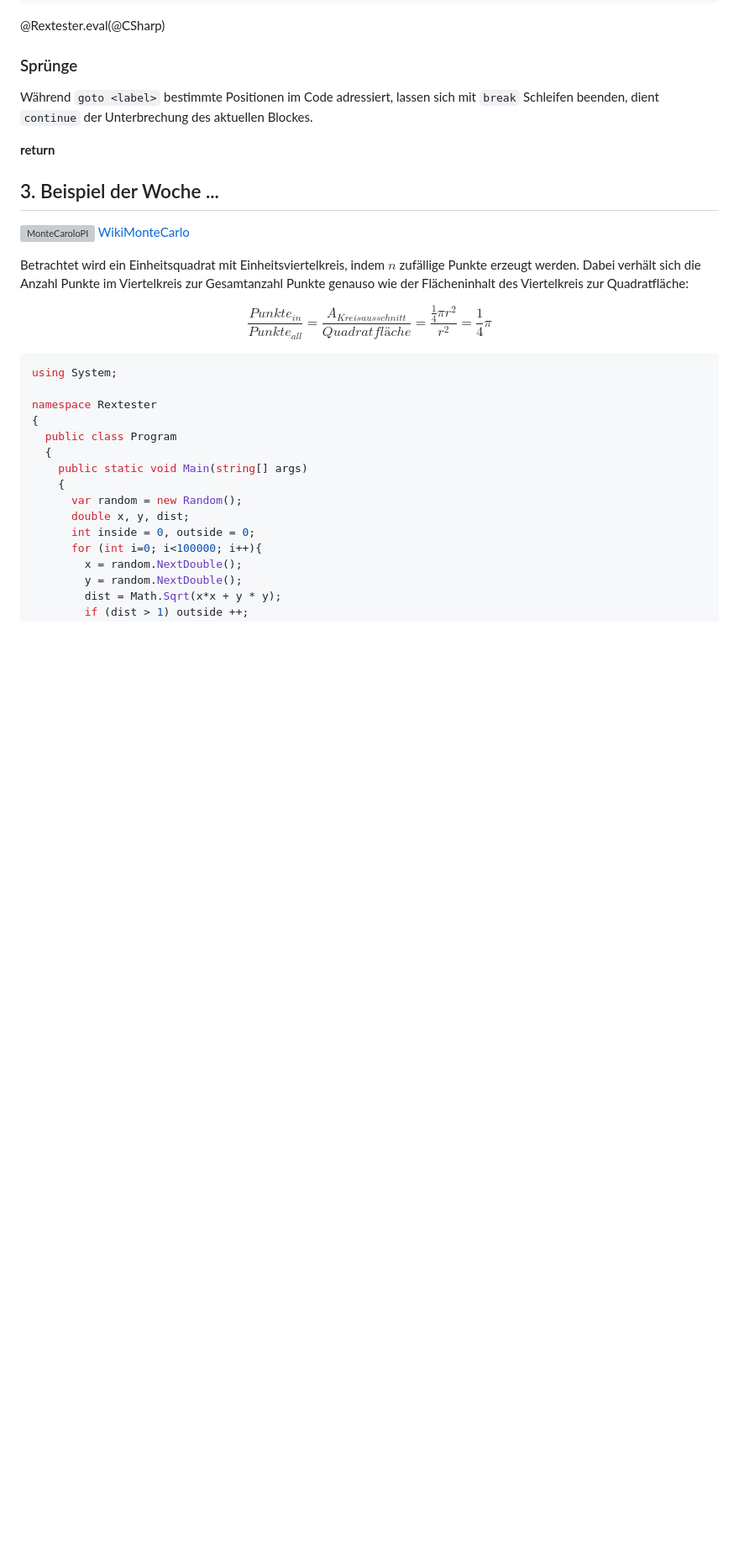
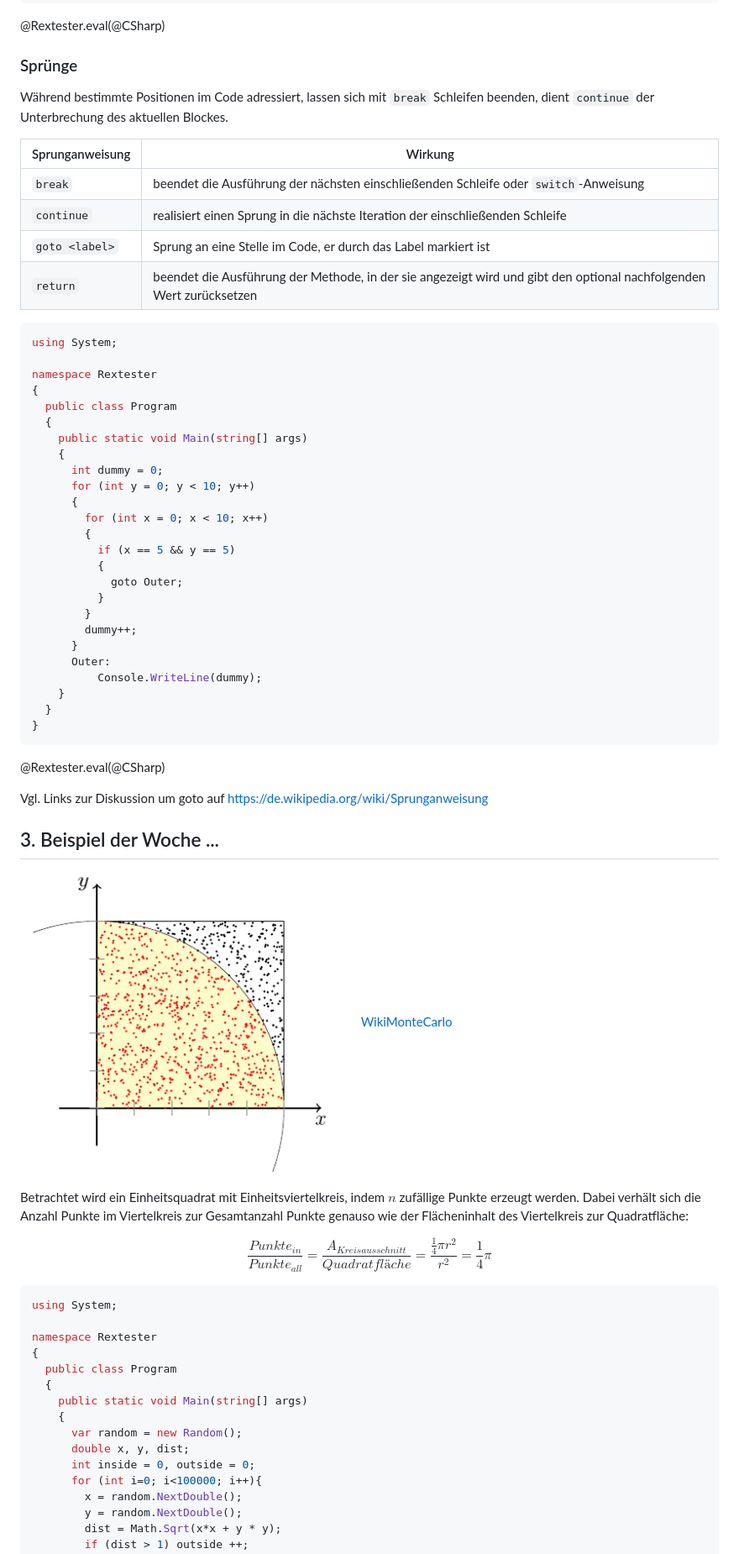
Before and after one commit to TUBAF-IfI-LiaScript/VL_Softwareentwicklung, a Markdown page: 03_ElementeII.md, the part around the change printed below. Shown: that part at 84% size. Rendered like a GitHub page; blank space fills up the shorter version; grey boxes are pictures that could not be loaded.

````diff
--- a/03_ElementeII.md
+++ b/03_ElementeII.md
@@ -672,15 +738,53 @@ namespace Rextester
 
 ### Sprünge
 
-Während `goto <label>` bestimmte Positionen im Code adressiert, lassen sich mit
+Während  bestimmte Positionen im Code adressiert, lassen sich mit
 `break` Schleifen beenden, dient `continue` der Unterbrechung des aktuellen
 Blockes.
 
-**return**
+| Sprunganweisung | Wirkung                                                                              |
+| --------------- | ------------------------------------------------------------------------------------ |
+| `break`         | beendet die Ausführung der nächsten einschließenden Schleife oder `switch`-Anweisung |
+| `continue`      | realisiert einen Sprung in die nächste Iteration der einschließenden Schleife        |
+| `goto <label>`  | Sprung an eine Stelle im Code, er durch das Label markiert ist                       |
+| `return`                |     beendet die Ausführung der Methode, in der sie angezeigt wird und gibt den optional nachfolgenden Wert zurücksetzen                                                                                  |
+
+<!-- --{{1}}-- Idee des Codefragments:
+-->
+```csharp   GoTo
+using System;
+
+namespace Rextester
+{
+  public class Program
+  {
+    public static void Main(string[] args)
+    {
+      int dummy = 0;
+      for (int y = 0; y < 10; y++)
+      {
+        for (int x = 0; x < 10; x++)
+        {
+          if (x == 5 && y == 5)
+          {
+            goto Outer;
+          }
+        }
+        dummy++;
+      }
+      Outer:
+          Console.WriteLine(dummy);
+    }
+  }
+}
+```
+@Rextester.eval(@CSharp)
+
+Vgl. Links zur Diskussion um goto auf https://de.wikipedia.org/wiki/Sprunganweisung
 
 ## 3. Beispiel der Woche ...
 
-![MonteCaroloPI](/img/02_Elemente/Pi_statistisch.png)<!-- width="60%" --> [WikiMonteCarlo](#7)
+![MonteCaroloPI](/img/03_ElementeII/Pi_statistisch.png)<!-- width="60%" --> [WikiMonteCarlo](#7)
 
 Betrachtet wird ein Einheitsquadrat mit Einheitsviertelkreis, indem $n$
 zufällige Punkte erzeugt werden. Dabei verhält sich die Anzahl Punkte im
@@ -690,7 +794,7 @@ Viertelkreis zur Quadratfläche:
 $$\frac{Punkte_{in}}{Punkte_{all}} = \frac{A_{Kreisausschnitt}}{Quadratfläche} = \frac{\frac{1}{4}\pi r^2}{r^2} = \frac{1}{4} \pi$$
 
 
-```csharp
+```csharp      CalcPi
 using System;
 
 namespace Rextester
````
Also changed, not shown: other parts of 03_ElementeII.md (+145 -77 lines), img/03_ElementeII/Flowchart_de.png (added), img/03_ElementeII/Pi_statistisch.png (renamed from img/03_ElementsII/Pi_statistisch.png), img/logo.png (deleted).
